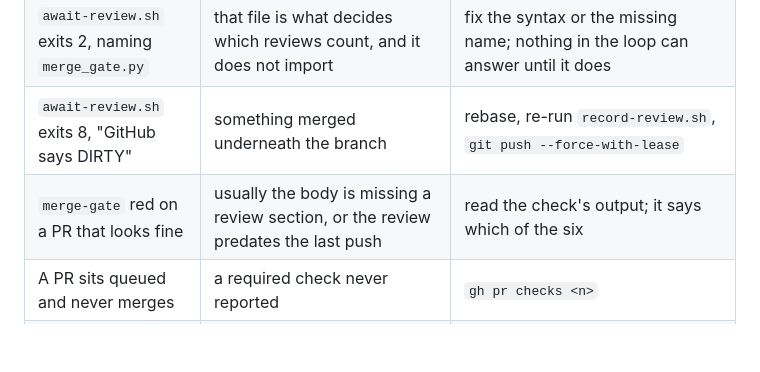
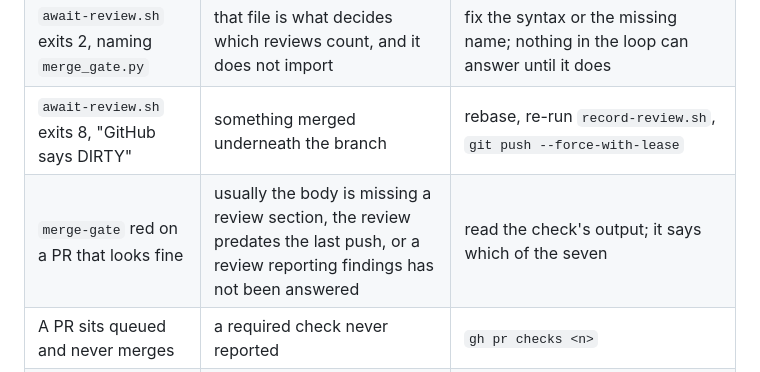
Before and after one commit to armaatus/rommsync-nx, a Markdown page: docs/WORKFLOW.md, the part around the change. Rendered like a GitHub page; blank space fills up the shorter version.

Commit message:
docs: the gate's condition count is stated twice, and one of them said six
Round three of the independent review. WORKFLOW.md's troubleshooting table
carried a second reference to how many conditions merge-gate has, and this
change updated only the first. The row's "usually" list gains the new reason
while it is being corrected, since that is what a reader of that row now most
often hits.

```diff
--- a/docs/WORKFLOW.md
+++ b/docs/WORKFLOW.md
@@ -742,6 +742,6 @@ rather than passing the flag, for the reason in Stage 6.
 | `await-review.sh` times out | the review job never ran. Any other reason the wait had — records the gate discounts, a review already handed back, an unpushed worktree — it printed the moment it found it | `gh run list`; check `CLAUDE_CODE_OAUTH_TOKEN` is a repo secret |
 | `await-review.sh` exits 2, naming `merge_gate.py` | that file is what decides which reviews count, and it does not import | fix the syntax or the missing name; nothing in the loop can answer until it does |
 | `await-review.sh` exits 8, "GitHub says DIRTY" | something merged underneath the branch | rebase, re-run `record-review.sh`, `git push --force-with-lease` |
-| `merge-gate` red on a PR that looks fine | usually the body is missing a review section, or the review predates the last push | read the check's output; it says which of the six |
+| `merge-gate` red on a PR that looks fine | usually the body is missing a review section, the review predates the last push, or a review reporting findings has not been answered | read the check's output; it says which of the seven |
 | A PR sits queued and never merges | a required check never reported | `gh pr checks <n>` |
 | `ctest` reports `rig.smoke` **Skipped** | RomM is not running for this worktree | `./scripts/orca/compose.sh up -d` |
```
